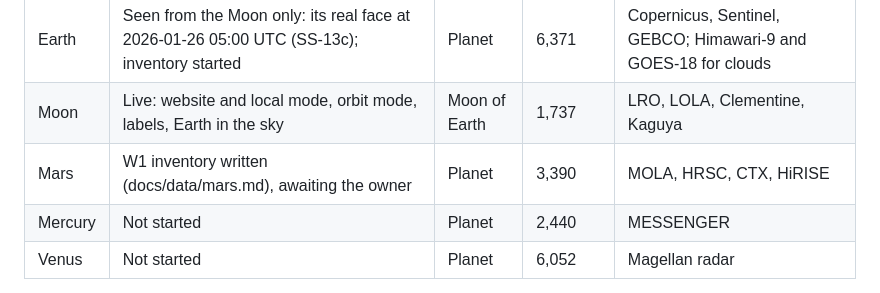
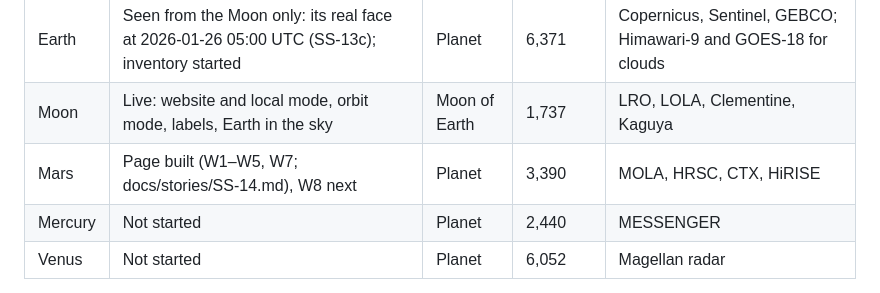
Before and after one commit to asrijanga/solar-system, a Markdown page: docs/world-catalogue.md, the part around the change. GitHub-like rendering.

```diff
--- a/docs/world-catalogue.md
+++ b/docs/world-catalogue.md
@@ -21,7 +21,7 @@ Five bodies. Everything the terrain pipeline was designed for, and the entire ea
 | --- | --- | --- | --- | --- |
 | Earth | Seen from the Moon only: its real face at 2026-01-26 05:00 UTC (SS-13c); inventory started | Planet | 6,371 | Copernicus, Sentinel, GEBCO; Himawari-9 and GOES-18 for clouds |
 | Moon | Live: website and local mode, orbit mode, labels, Earth in the sky | Moon of Earth | 1,737 | LRO, LOLA, Clementine, Kaguya |
-| Mars | W1 inventory written (docs/data/mars.md), awaiting the owner | Planet | 3,390 | MOLA, HRSC, CTX, HiRISE |
+| Mars | Page built (W1–W5, W7; docs/stories/SS-14.md), W8 next | Planet | 3,390 | MOLA, HRSC, CTX, HiRISE |
 | Mercury | Not started | Planet | 2,440 | MESSENGER |
 | Venus | Not started | Planet | 6,052 | Magellan radar |
 
```
Also changed, not shown: docs/stories/SS-14.md (+50 -1 lines).
